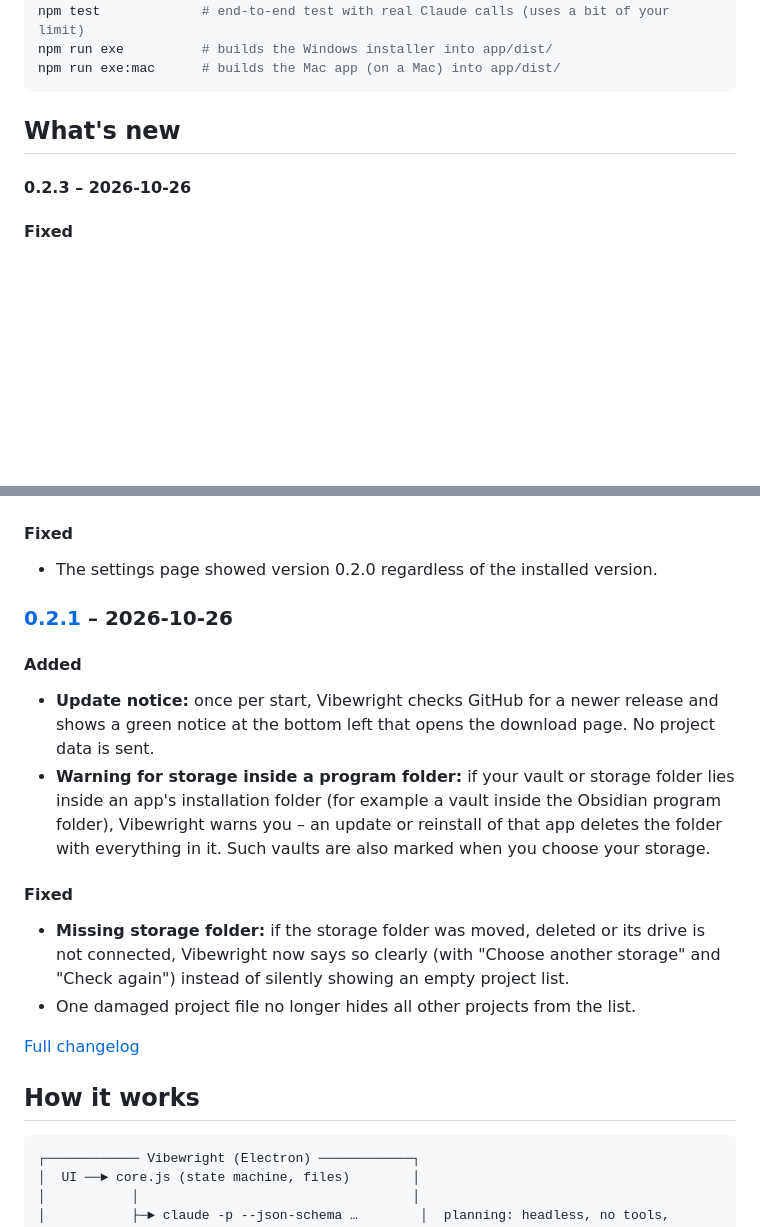
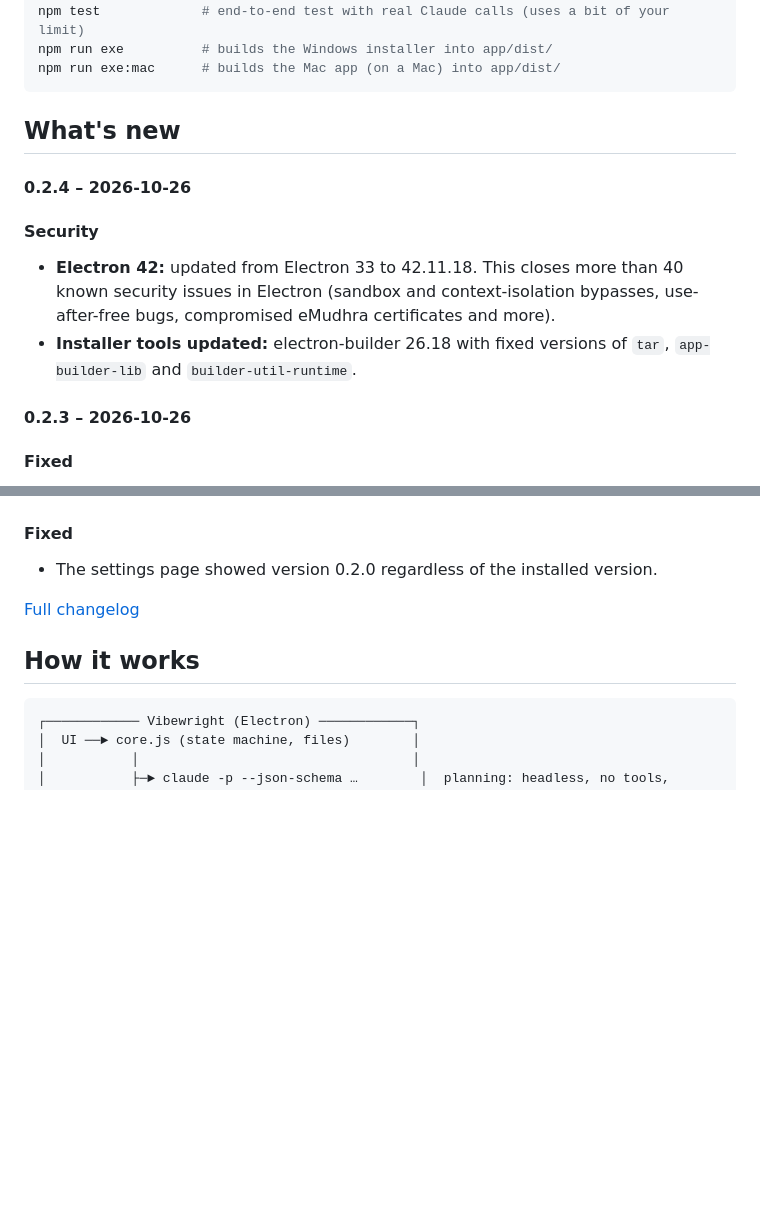
Before and after one commit to neodk2004/vibewright, a Markdown page: README.md, 2 parts joined by grey strips. GitHub-like rendering; blank space fills up the shorter version.

Commit message:
README: What's new aus CHANGELOG.md [skip ci]

```diff
--- a/README.md
+++ b/README.md
@@ -130,6 +130,12 @@ npm run exe:mac      # builds the Mac app (on a Mac) into app/dist/
 
 <!-- changelog:start -->
 <!-- Generated from CHANGELOG.md – do not edit here. -->
+#### 0.2.4 – 2026-10-26
+
+#### Security
+- **Electron 42:** updated from Electron 33 to 42.11.18. This closes more than 40 known security issues in Electron (sandbox and context-isolation bypasses, use-after-free bugs, compromised eMudhra certificates and more).
+- **Installer tools updated:** electron-builder 26.18 with fixed versions of `tar`, `app-builder-lib` and `builder-util-runtime`.
+
 #### 0.2.3 – 2026-10-26
 
 #### Fixed
@@ -150,16 +156,6 @@ npm run exe:mac      # builds the Mac app (on a Mac) into app/dist/
 
 #### Fixed
 - The settings page showed version 0.2.0 regardless of the installed version.
-
-### [0.2.1](https://github.com/neodk2004/vibewright/releases/tag/v0.2.1) – 2026-10-26
-
-#### Added
-- **Update notice:** once per start, Vibewright checks GitHub for a newer release and shows a green notice at the bottom left that opens the download page. No project data is sent.
-- **Warning for storage inside a program folder:** if your vault or storage folder lies inside an app's installation folder (for example a vault inside the Obsidian program folder), Vibewright warns you – an update or reinstall of that app deletes the folder with everything in it. Such vaults are also marked when you choose your storage.
-
-#### Fixed
-- **Missing storage folder:** if the storage folder was moved, deleted or its drive is not connected, Vibewright now says so clearly (with "Choose another storage" and "Check again") instead of silently showing an empty project list.
-- One damaged project file no longer hides all other projects from the list.
 
 [Full changelog](CHANGELOG.md)
 <!-- changelog:end -->
```
